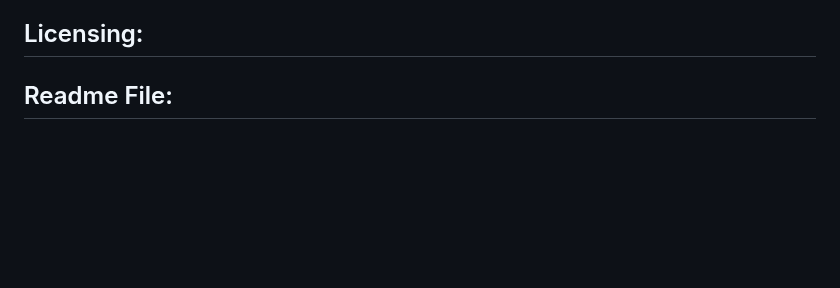
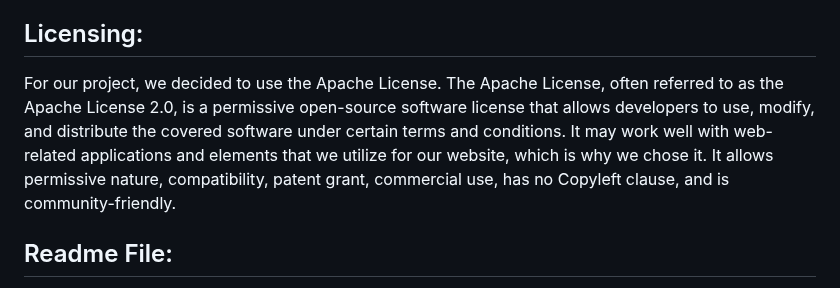
Before and after one commit to sljur/Super_Scouts, a Markdown page: project_documentation/deliverable_4_implementation1.md, the part around the change. Drawn GitHub-style; blank space fills up the shorter version.

Commit message:
Update Licensing

```diff
--- a/project_documentation/deliverable_4_implementation1.md
+++ b/project_documentation/deliverable_4_implementation1.md
@@ -45,6 +45,7 @@ SuperScouts is an intuitive, community-centered website with an emphasis on scou
 - In the current 0.1.0 Alpha version of our project there is little to no backend code, but we intend to more heavily focus on backend development as the project continues.
 
 ## Licensing:
+For our project, we decided to use the Apache License. The Apache License, often referred to as the Apache License 2.0, is a permissive open-source software license that allows developers to use, modify, and distribute the covered software under certain terms and conditions. It may work well with web-related applications and elements that we utilize for our website, which is why we chose it. It allows permissive nature, compatibility, patent grant, commercial use, has no Copyleft clause, and is community-friendly.
 
 ## Readme File:
 - Please refer to the [README.md](https://github.com/sljur/Super_Scouts/blob/main/README.md) file in project files
```
